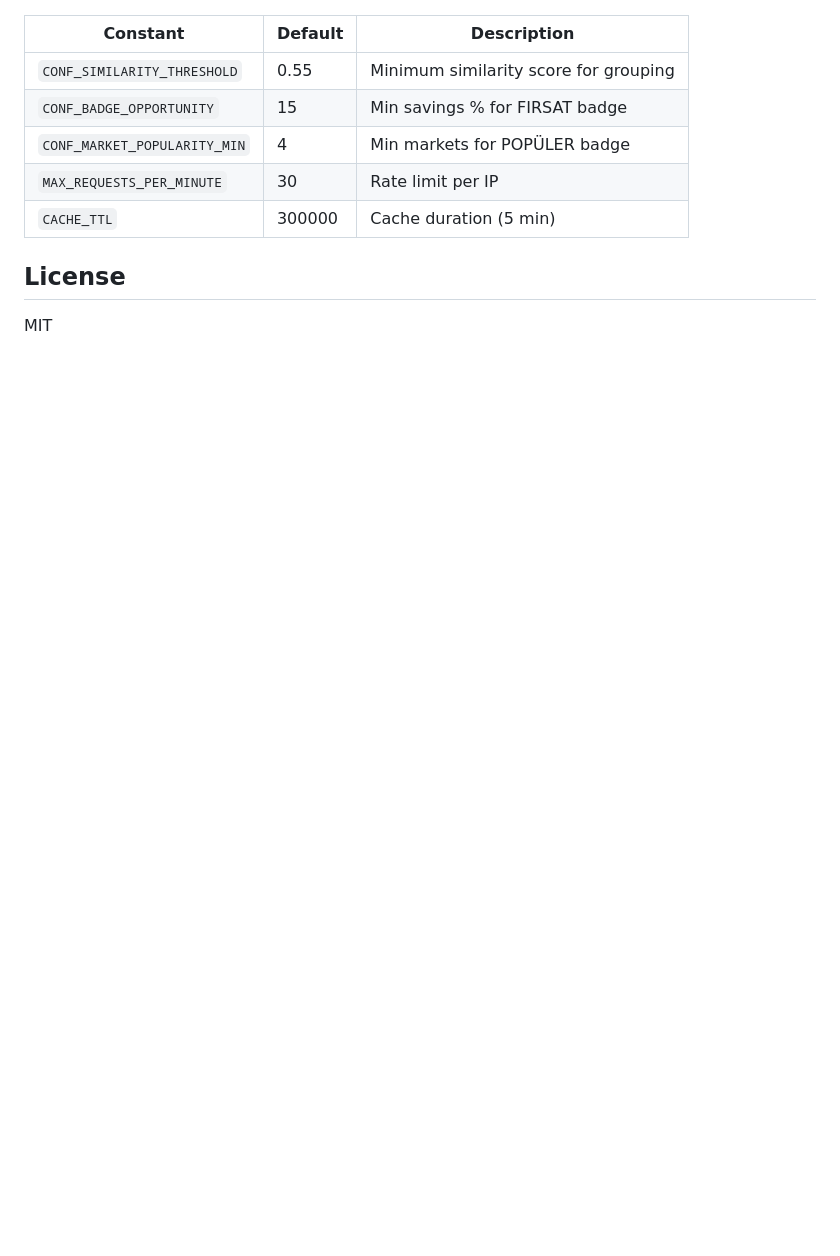
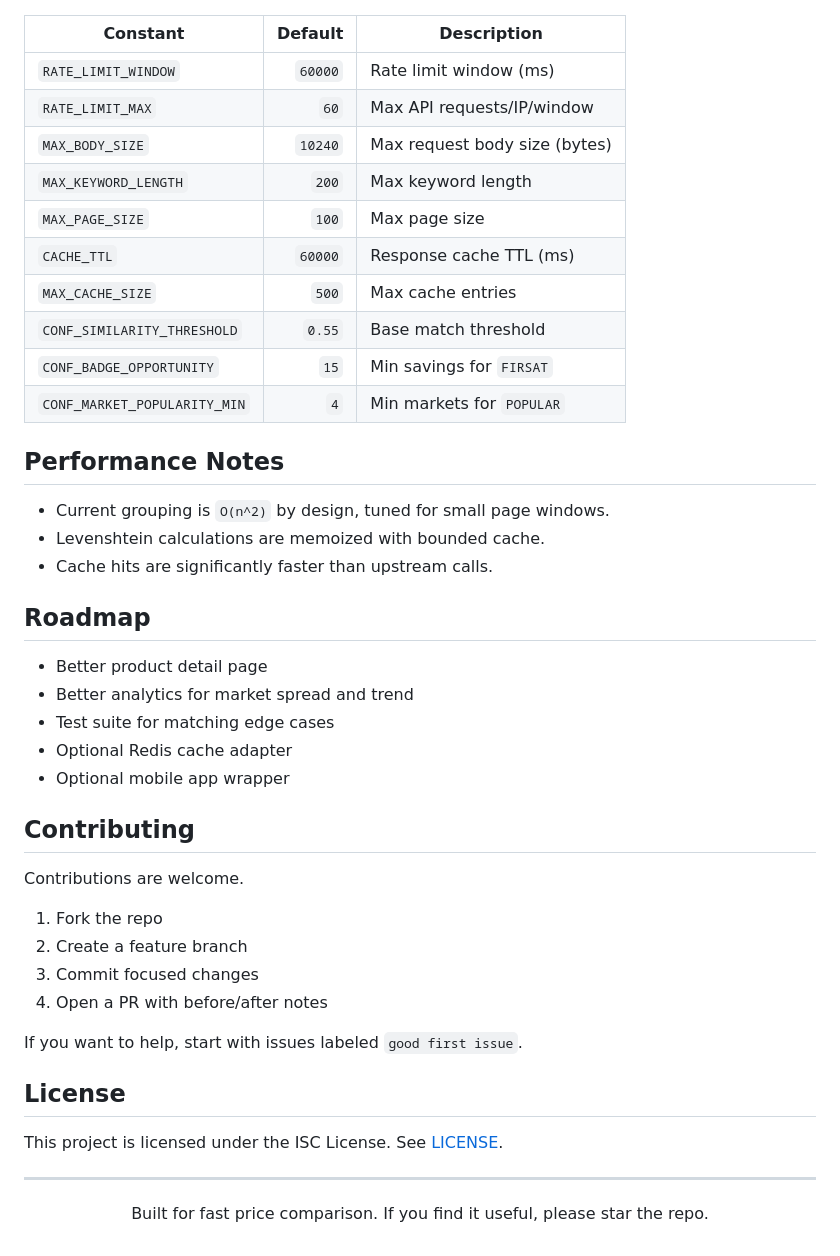
Before and after one commit to onatozmenn/fiyat-kiyasi, a Markdown page: README.md, the part around one of its changes. GitHub-like rendering; blank space fills up the shorter version.

```diff
--- a/README.md
+++ b/README.md
@@ -107,12 +163,48 @@ All tunable constants are at the top of `server.js`:
 
 | Constant | Default | Description |
-|----------|---------|-------------|
-| `CONF_SIMILARITY_THRESHOLD` | 0.55 | Minimum similarity score for grouping |
-| `CONF_BADGE_OPPORTUNITY` | 15 | Min savings % for FIRSAT badge |
-| `CONF_MARKET_POPULARITY_MIN` | 4 | Min markets for POPÜLER badge |
-| `MAX_REQUESTS_PER_MINUTE` | 30 | Rate limit per IP |
-| `CACHE_TTL` | 300000 | Cache duration (5 min) |
+|---|---:|---|
+| `RATE_LIMIT_WINDOW` | `60000` | Rate limit window (ms) |
+| `RATE_LIMIT_MAX` | `60` | Max API requests/IP/window |
+| `MAX_BODY_SIZE` | `10240` | Max request body size (bytes) |
+| `MAX_KEYWORD_LENGTH` | `200` | Max keyword length |
+| `MAX_PAGE_SIZE` | `100` | Max page size |
+| `CACHE_TTL` | `60000` | Response cache TTL (ms) |
+| `MAX_CACHE_SIZE` | `500` | Max cache entries |
+| `CONF_SIMILARITY_THRESHOLD` | `0.55` | Base match threshold |
+| `CONF_BADGE_OPPORTUNITY` | `15` | Min savings for `FIRSAT` |
+| `CONF_MARKET_POPULARITY_MIN` | `4` | Min markets for `POPULAR` |
+
+## Performance Notes
+
+- Current grouping is `O(n^2)` by design, tuned for small page windows.
+- Levenshtein calculations are memoized with bounded cache.
+- Cache hits are significantly faster than upstream calls.
+
+## Roadmap
+
+- Better product detail page
+- Better analytics for market spread and trend
+- Test suite for matching edge cases
+- Optional Redis cache adapter
+- Optional mobile app wrapper
+
+## Contributing
+
+Contributions are welcome.
+
+1. Fork the repo
+2. Create a feature branch
+3. Commit focused changes
+4. Open a PR with before/after notes
+
+If you want to help, start with issues labeled `good first issue`.
 
 ## License
 
-MIT
+This project is licensed under the ISC License. See [LICENSE](./LICENSE).
+
+---
+
+<p align="center">
+  Built for fast price comparison. If you find it useful, please star the repo.
+</p>
```
Also changed, not shown: other parts of README.md (+124 -68 lines), docs/screenshots/home.png (added), 4 other files.
